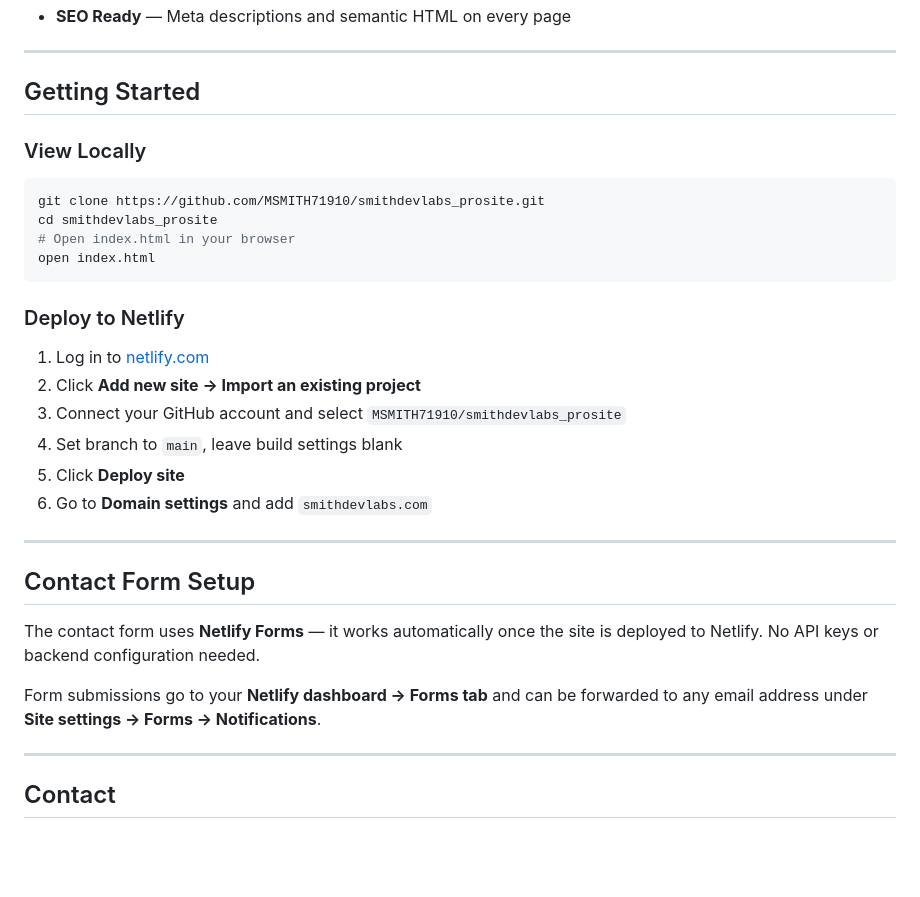
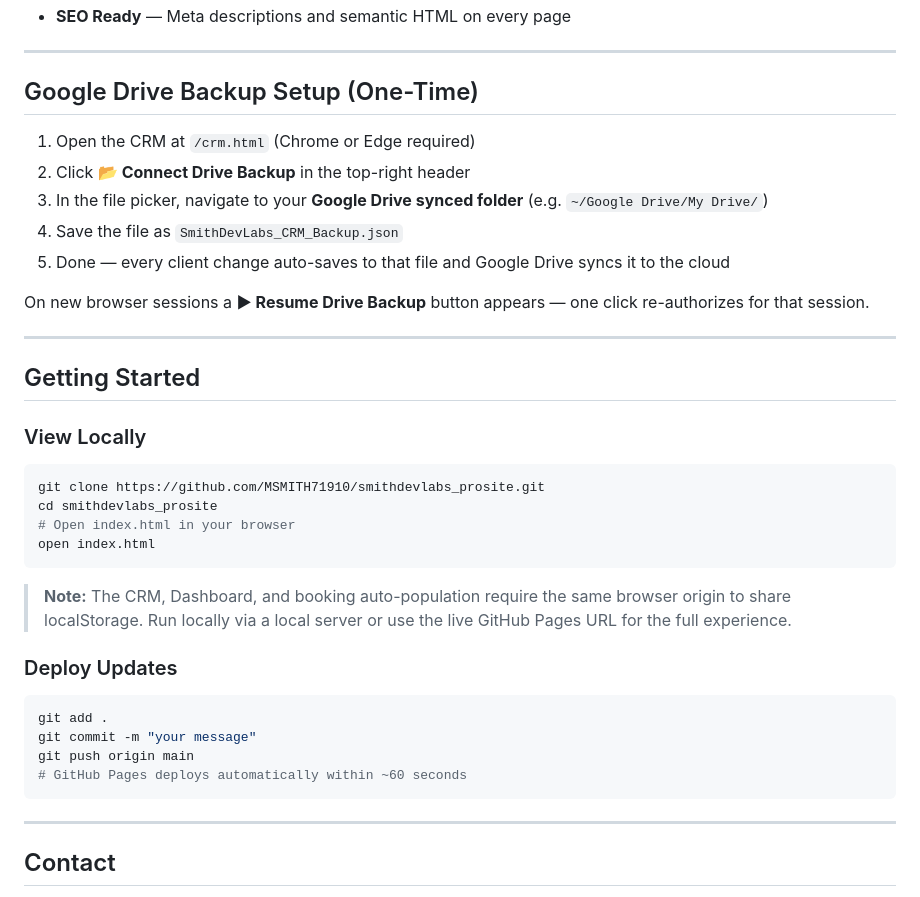
Before and after one commit to MSMITH71910/smithdevlabs_prosite, a Markdown page: README.md, the part around one of its changes. Drawn GitHub-style; blank space fills up the shorter version.

````diff
--- a/README.md
+++ b/README.md
@@ -83,4 +149,16 @@ smithdevlabs_prosite/
 - **SEO Ready** — Meta descriptions and semantic HTML on every page
+
+---
+
+## Google Drive Backup Setup (One-Time)
+
+1. Open the CRM at `/crm.html` (Chrome or Edge required)
+2. Click **📂 Connect Drive Backup** in the top-right header
+3. In the file picker, navigate to your **Google Drive synced folder** (e.g. `~/Google Drive/My Drive/`)
+4. Save the file as `SmithDevLabs_CRM_Backup.json`
+5. Done — every client change auto-saves to that file and Google Drive syncs it to the cloud
+
+On new browser sessions a **▶ Resume Drive Backup** button appears — one click re-authorizes for that session.
 
 ---
 
@@ -95,22 +173,16 @@ cd smithdevlabs_prosite
 open index.html
 ```
 
-### Deploy to Netlify
+> **Note:** The CRM, Dashboard, and booking auto-population require the same browser origin to share localStorage. Run locally via a local server or use the live GitHub Pages URL for the full experience.
 
-1. Log in to [netlify.com](https://netlify.com)
-2. Click **Add new site → Import an existing project**
-3. Connect your GitHub account and select `MSMITH71910/smithdevlabs_prosite`
-4. Set branch to `main`, leave build settings blank
-5. Click **Deploy site**
-6. Go to **Domain settings** and add `smithdevlabs.com`
+### Deploy Updates
 
----
-
-## Contact Form Setup
-
-The contact form uses **Netlify Forms** — it works automatically once the site is deployed to Netlify. No API keys or backend configuration needed.
-
-Form submissions go to your **Netlify dashboard → Forms tab** and can be forwarded to any email address under **Site settings → Forms → Notifications**.
+```bash
+git add .
+git commit -m "your message"
+git push origin main
+# GitHub Pages deploys automatically within ~60 seconds
+```
 
 ---
 
````
Also changed, not shown: other parts of README.md (+90 -24 lines).
